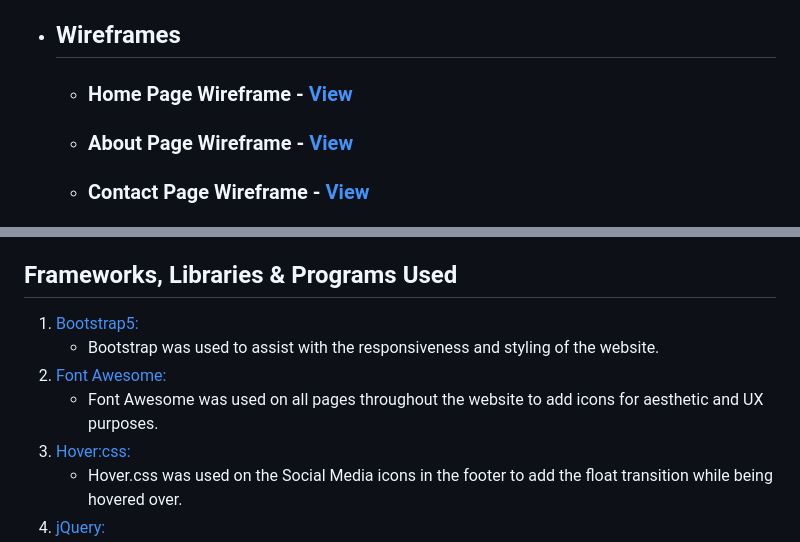
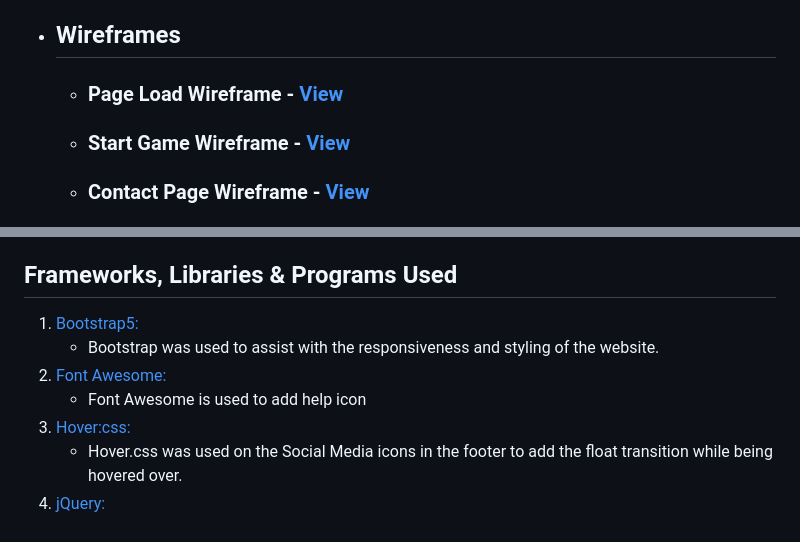
Before and after one commit to fatimagama20/Mathgameproject2, a Markdown page: README.md, 2 parts joined by grey strips. Rendered like a GitHub page.

```diff
--- a/README.md
+++ b/README.md
@@ -30,6 +30,6 @@ This game is designed to generate random mulitplication questions and answers  w
     * On the Homepage, I have used a professionally presented image to suit the purpose of the website, which is providing a good impression for parents to visit the website.
 
 * ## Wireframes
-  * ### Home Page Wireframe - [View](https://github.com/fatimagama20/TutorMilestoneProject1/blob/main/assets/image/hompage.jpg)
-  * ### About Page Wireframe - [View](https://github.com/fatimagama20/TutorMilestoneProject1/blob/main/assets/image/aboutpage.jpg)
+  * ### Page Load Wireframe - [View](https://github.com/fatimagama20/TutorMilestoneProject1/blob/main/assets/image/hompage.jpg)
+  * ### Start Game Wireframe - [View](https://github.com/fatimagama20/TutorMilestoneProject1/blob/main/assets/image/aboutpage.jpg)
   * ### Contact Page Wireframe - [View](https://github.com/fatimagama20/TutorMilestoneProject1/blob/main/assets/image/contactform.jpg)
@@ -51,7 +51,7 @@ This game is designed to generate random mulitplication questions and answers  w
   1. [Bootstrap5:](https://getbootstrap.com/docs/5.0/getting-started/introduction/)
      * Bootstrap was used to assist with the responsiveness and styling of the website.
   2. [Font Awesome:](https://fontawesome.com/)
-     *  Font Awesome was used on all pages throughout the website to add icons for aesthetic and UX purposes.
+     *  Font Awesome is used to add help icon
   3. [Hover:css:](https://ianlunn.github.io/Hover/)
      * Hover.css was used on the Social Media icons in the footer to add the float transition while being hovered over.
   4. [jQuery:](https://jquery.com/)
```
Also changed, not shown: other parts of README.md (+1 -1 lines).
